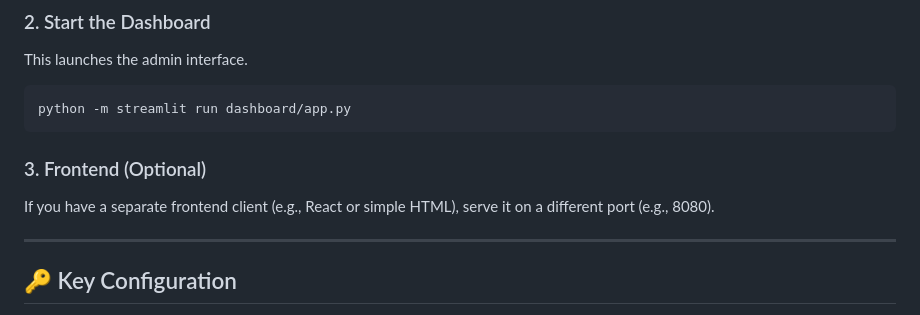
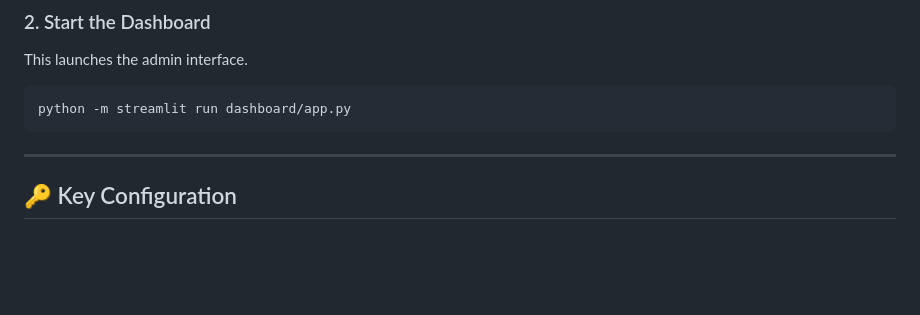
Before and after one commit to Saikatsinha007/resort_booking_agent, a Markdown page: README.md, the part around the change. Rendered like a GitHub page; blank space fills up the shorter version.

Commit message:
Delete optional frontend client instructions
Removed optional frontend section from README.

````diff
--- a/README.md
+++ b/README.md
@@ -312,9 +312,6 @@ This launches the admin interface.
 python -m streamlit run dashboard/app.py
 ```
 
-### 3. Frontend (Optional)
-If you have a separate frontend client (e.g., React or simple HTML), serve it on a different port (e.g., 8080).
-
 ---
 
 ## 🔑 Key Configuration
````
